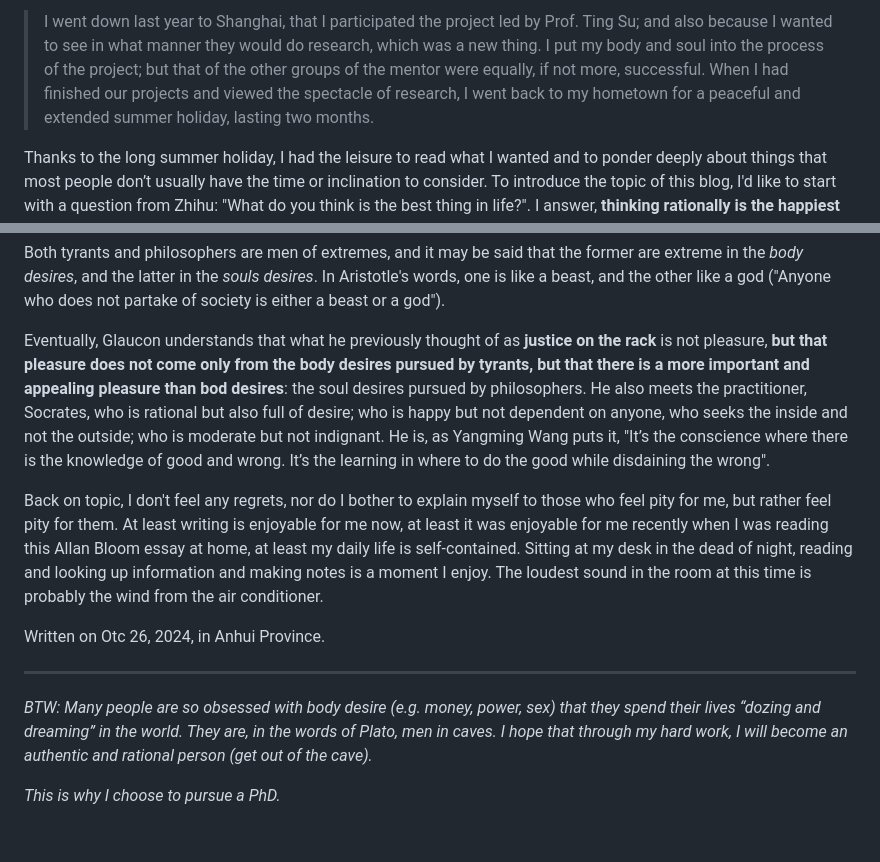
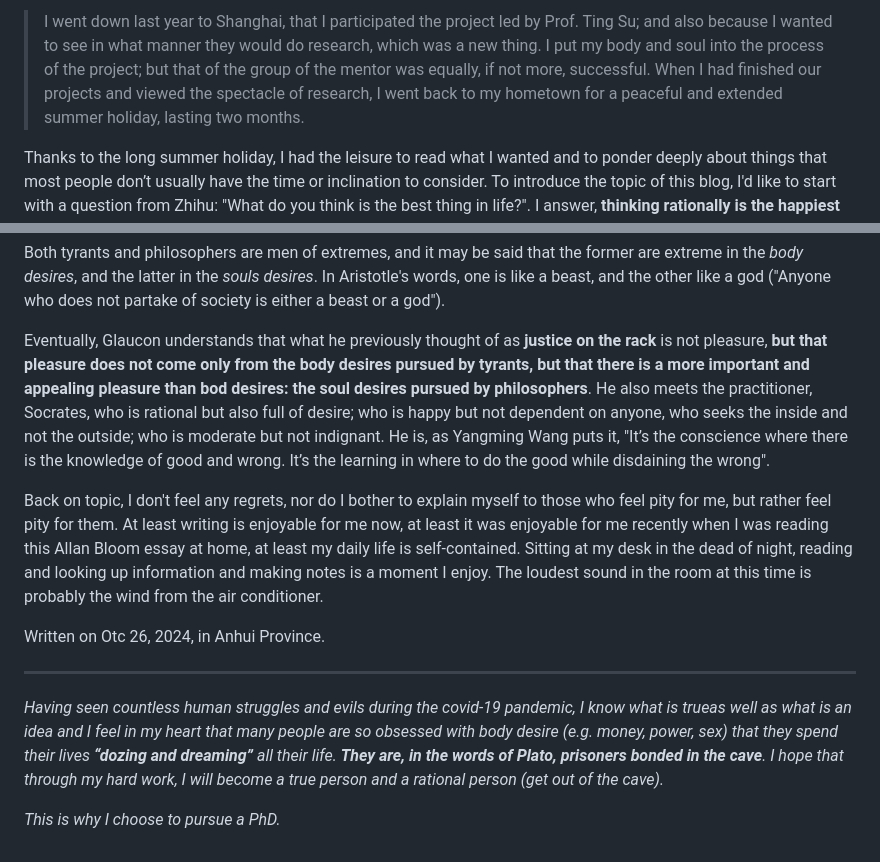
Before and after one commit to xuruiyang2002/xuruiyang2002.github.io, a Markdown page: blog/fourth-year-undergrad/index.md, 2 parts joined by grey strips. GitHub-like rendering.

Commit message:
Refine blog

```diff
--- a/blog/fourth-year-undergrad/index.md
+++ b/blog/fourth-year-undergrad/index.md
@@ -1,4 +1,4 @@
-> I went down last year to Shanghai, that I participated the project led by Prof. Ting Su; and also because I wanted to see in what manner they would do research, which was a new thing. I put my body and soul into the process of the project; but that of the other groups of the mentor were equally, if not more, successful. When I had finished our projects and viewed the spectacle of research, I went back to my hometown for a peaceful and extended summer holiday, lasting two months.
+> I went down last year to Shanghai, that I participated the project led by Prof. Ting Su; and also because I wanted to see in what manner they would do research, which was a new thing. I put my body and soul into the process of the project; but that of the group of the mentor was equally, if not more, successful. When I had finished our projects and viewed the spectacle of research, I went back to my hometown for a peaceful and extended summer holiday, lasting two months.
 
 Thanks to the long summer holiday, I had the leisure to read what I wanted and to ponder deeply about things that most people don’t usually have the time or inclination to consider. To introduce the topic of this blog, I'd like to start with a question from Zhihu: "What do you think is the best thing in life?". I answer, **thinking rationally is the happiest thing I can do**, and happiness have little to do with money, power and others. Nevertheless, I would be though by the lookers-on to be the most wretched idiot, although they would praise me to one another's faces.
 
@@ -6,7 +6,7 @@ Many people may feel curious and question me: "After postgraduate recommendation
 
 Both tyrants and philosophers are men of extremes, and it may be said that the former are extreme in the _body desires_, and the latter in the _souls desires_. In Aristotle's words, one is like a beast, and the other like a god ("Anyone who does not partake of society is either a beast or a god").
 
-Eventually, Glaucon understands that what he previously thought of as **justice on the rack** is not pleasure, **but that pleasure does not come only from the body desires pursued by tyrants, but that there is a more important and appealing pleasure than bod desires**: the soul desires pursued by philosophers. He also meets the practitioner, Socrates, who is rational but also full of desire; who is happy but not dependent on anyone, who seeks the inside and not the outside; who is moderate but not indignant. He is, as Yangming Wang puts it, "It’s the conscience where there is the knowledge of good and wrong. It’s the learning in where to do the good while disdaining the wrong".
+Eventually, Glaucon understands that what he previously thought of as **justice on the rack** is not pleasure, **but that pleasure does not come only from the body desires pursued by tyrants, but that there is a more important and appealing pleasure than bod desires: the soul desires pursued by philosophers**. He also meets the practitioner, Socrates, who is rational but also full of desire; who is happy but not dependent on anyone, who seeks the inside and not the outside; who is moderate but not indignant. He is, as Yangming Wang puts it, "It’s the conscience where there is the knowledge of good and wrong. It’s the learning in where to do the good while disdaining the wrong".
 
 Back on topic, I don't feel any regrets, nor do I bother to explain myself to those who feel pity for me, but rather feel pity for them. At least writing is enjoyable for me now, at least it was enjoyable for me recently when I was reading this Allan Bloom essay at home, at least my daily life is self-contained. Sitting at my desk in the dead of night, reading and looking up information and making notes is a moment I enjoy. The loudest sound in the room at this time is probably the wind from the air conditioner.
 
@@ -14,6 +14,6 @@ Written on Otc 26, 2024, in Anhui Province.
 
 - - -
 
-_BTW: Many people are so obsessed with body desire (e.g. money, power, sex) that they spend their lives “dozing and dreaming” in the world. They are, in the words of Plato, men in caves. I hope that through my hard work, I will become an authentic and rational person (get out of the cave)._
+_Having seen countless human struggles and evils during the covid-19 pandemic, I know what is trueas well as what is an idea and I feel in my heart that many people are so obsessed with body desire (e.g. money, power, sex) that they spend their lives **“dozing and dreaming”** all their life. **They are, in the words of Plato, prisoners bonded in the cave**. I hope that through my hard work, I will become a true person and a rational person (get out of the cave)._
 
 _This is why I choose to pursue a PhD._
```
